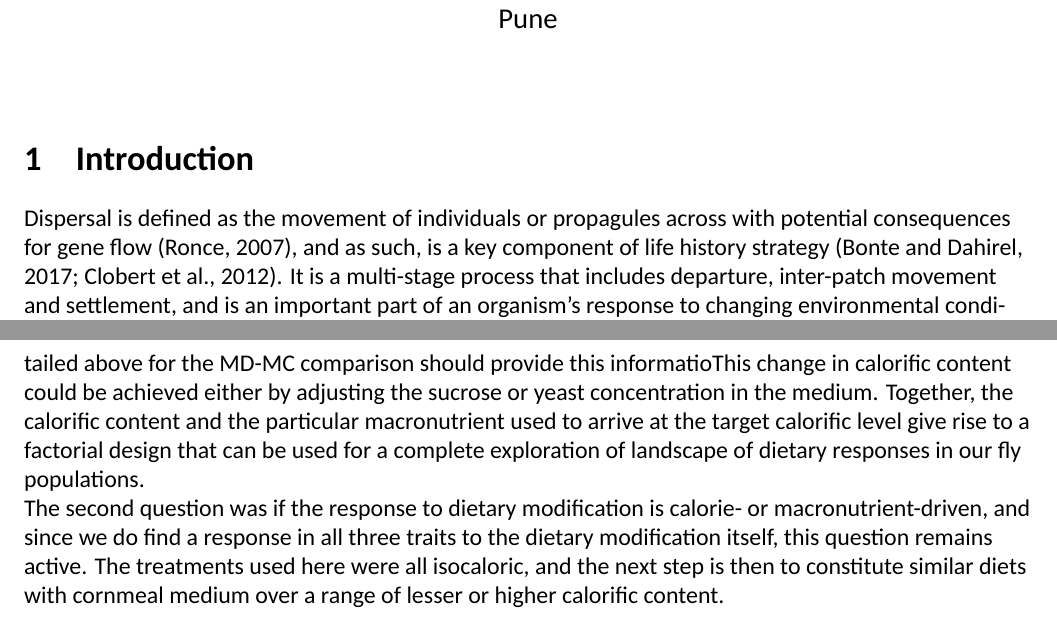
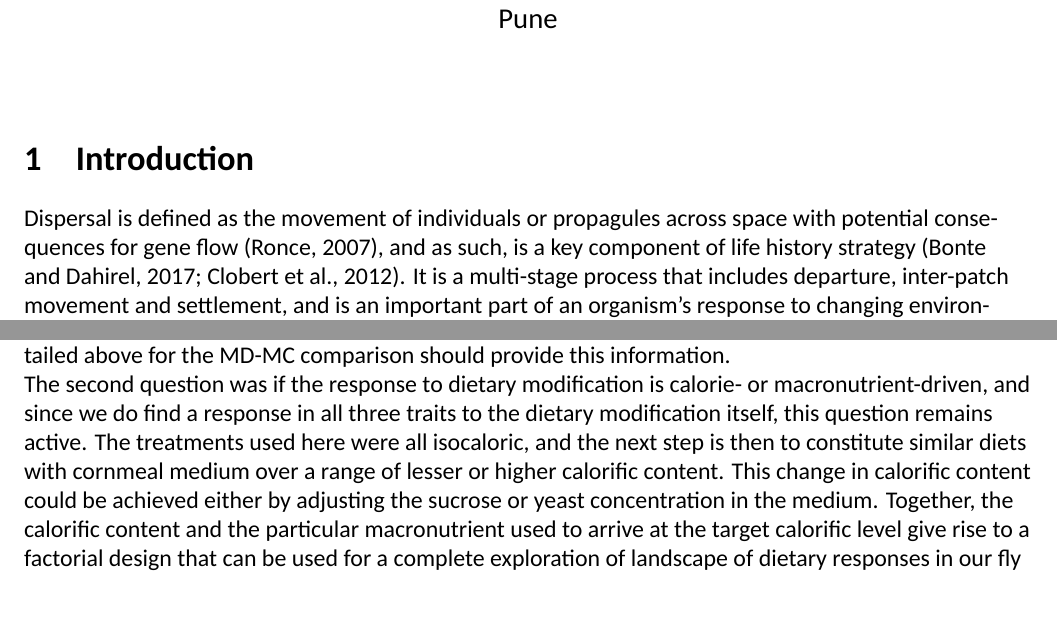
Before and after one commit to vibishanb/phd-writing, a LaTeX document (annual-review-jun2020/review.tex): two parts of pages 1 and 10 of 11, joined at a grey line, cut so that both start at the same text. Compiled offline with XeLaTeX.

Commit message:
Leftover changes from previous commit

```diff
--- a/annual-review-jun2020/review.tex
+++ b/annual-review-jun2020/review.tex
@@ -41,7 +41,7 @@
 	\section{Introduction}
 
 	% \subsection{Dispersal}
-	Dispersal is defined as the movement of individuals or propagules across with potential consequences for gene flow \citep{Ronce2007}, and as such, is a key component of life history strategy \citep{Clobert2012, Bonte2017}. It is a multi-stage process that includes departure, inter-patch movement and settlement, and is an important part of an organism's response to changing environmental conditions. However, dispersal is also a highly energy-intensive process that could incur many kinds of costs across its various stages \citep{Bonte2012}. These could be due to direct energetic allocation to the movement process (rover vs sitter morphs in Drosophila larvae \cite{Vijendravarma2012}), developmental processes for sensory apparatus involved in condition-dependent dispersal behaviour, or even behavioural changes that could improve chances of settlement success. Such energetic requirements make a compelling case for the development of trade-offs between dispersal and other aspects of an organism's life history.
+	Dispersal is defined as the movement of individuals or propagules across space with potential consequences for gene flow \citep{Ronce2007}, and as such, is a key component of life history strategy \citep{Clobert2012, Bonte2017}. It is a multi-stage process that includes departure, inter-patch movement and settlement, and is an important part of an organism's response to changing environmental conditions. However, dispersal is also a highly energy-intensive process that could incur many kinds of costs across its various stages \citep{Bonte2012}. These could be due to direct energetic allocation to the movement process (rover vs sitter morphs in Drosophila larvae \cite{Vijendravarma2012}), developmental processes for sensory apparatus involved in condition-dependent dispersal behaviour, or even behavioural changes that could improve chances of settlement success. Such energetic requirements make a compelling case for the development of trade-offs between dispersal and other aspects of an organism's life history.
 
 	Previous work from our lab has investigated the evolution of dispersal using an experimental evolution approach by which fruit fly populations were selected for ambulatory dispersal over long distances for several generations. Interestingly, it was found that although multiple components of dispersal did respond to the selection \citep{Tung2018}, no costs were observed in body weight, fecundity or lifespan while the metabolomic profiles showed a clear shift to an energy-deprived state in the selected flies compared to control flies \citep{Tung2018a}. The apparent lack of costs to dispersal evolution is surprising, and suggests that the banana-jaggery medium on which the flies are maintained was rich enough in energy for the selected flies to allocate to dispersal without having to suffer costs for other traits. We therefore adopt a similar experimental evolution approach to study the evolution of dispersal under more nutrient-poor conditions. We subject the flies to larval malnutrition by raising the eggs in a modified banana-jaggery medium with one-third the normal concentration of dry yeast, which is the primary source of protein in the medium. In the sequence of our protocol, eclosed adults are subjected to dispersal selection on the 12th day post-egg collection. These ``malnourished dispersers" are therefore under a dual selection regime, in which they must complete development in a protein-deficient food source and also complete dispersal over a certain path length as adults in order to reproduce. Their physiological state would therefore be strongly affected by larval nutrition, since compensatory feeding at the adult stage is not allowed at the point of dispersal.
 	% \begin{itemize}
@@ -192,9 +192,9 @@
 
 	Whether fecundity would reveal an effect is uncertain. It has been observed in flies that protein and carbohydrates can be used distinctly for building biomass and making eggs respectively \cite{Ahmad2018, Mirth2019}. If so, the current malnutrition regime is only deficient in protein and would have sufficient carbohydrates for egg production. More detailed metabolic characterisation would then be required to determine how, if any, the cost of dispersal is manifested in MD.
 
-	\paragraph{\empty} Concerning the diet treatments, the response in realised fecundity alone is in line with published literature (higher protein leads to higher fecundity). We set out asking two questions. The first was if selection history changes the plastic response to dietary modification. Our data so far suggests that it does not, since MC and VBC do not differ substantially in their responses in terms of body weight, realised fecundity or egg-to-adult survivourship. This lack of difference may be trivially attributed to insufficient selection pressure on MC, and we therefore require further characterisation of the MC phenotype to determine if any adaptive change has taken place in MC at all. The planned set of assays detailed above for the MD-MC comparison should provide this informatioThis change in calorific content could be achieved either by adjusting the sucrose or yeast concentration in the medium. Together, the calorific content and the particular macronutrient used to arrive at the target calorific level give rise to a factorial design that can be used for a complete exploration of landscape of dietary responses in our fly populations.
+	\paragraph{\empty} Concerning the diet treatments, the response in realised fecundity alone is in line with published literature (higher protein leads to higher fecundity). We set out asking two questions. The first was if selection history changes the plastic response to dietary modification. Our data so far suggests that it does not, since MC and VBC do not differ substantially in their responses in terms of body weight, realised fecundity or egg-to-adult survivourship. This lack of difference may be trivially attributed to insufficient selection pressure on MC, and we therefore require further characterisation of the MC phenotype to determine if any adaptive change has taken place in MC at all. The planned set of assays detailed above for the MD-MC comparison should provide this information.
 
-	The second question was if the response to dietary modification is calorie- or macronutrient-driven, and since we do find a response in all three traits to the dietary modification itself, this question remains active. The treatments used here were all isocaloric, and the next step is then to constitute similar diets with cornmeal medium over a range of lesser or higher calorific content.
+	The second question was if the response to dietary modification is calorie- or macronutrient-driven, and since we do find a response in all three traits to the dietary modification itself, this question remains active. The treatments used here were all isocaloric, and the next step is then to constitute similar diets with cornmeal medium over a range of lesser or higher calorific content. This change in calorific content could be achieved either by adjusting the sucrose or yeast concentration in the medium. Together, the calorific content and the particular macronutrient used to arrive at the target calorific level give rise to a factorial design that can be used for a complete exploration of landscape of dietary responses in our fly populations.
 	\bibliographystyle{cell}
 	\bibliography{review}
 	% \printbibliography
```
Also changed, not shown: annual-review-jun2020/review.tex (2 more changed lines).
